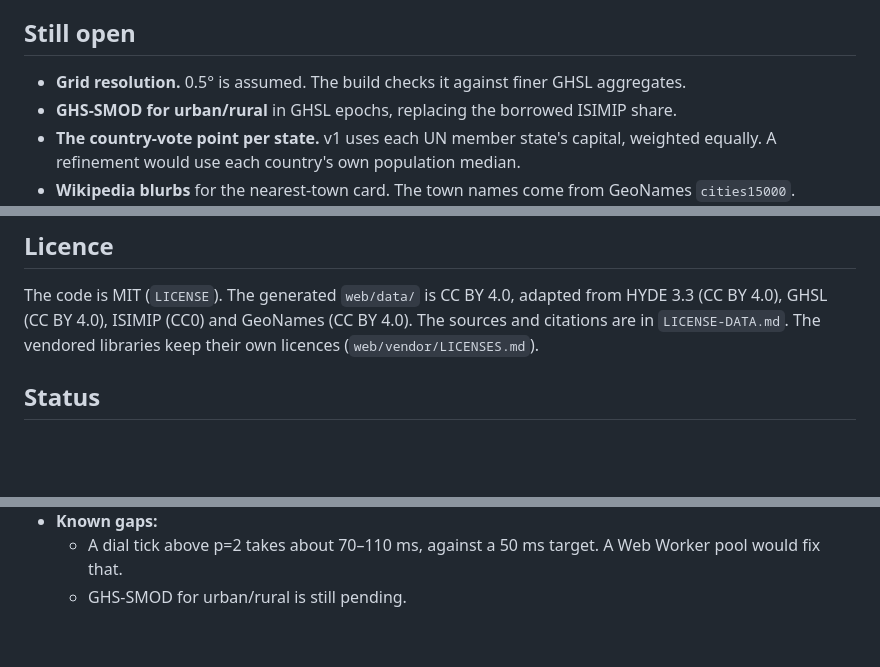
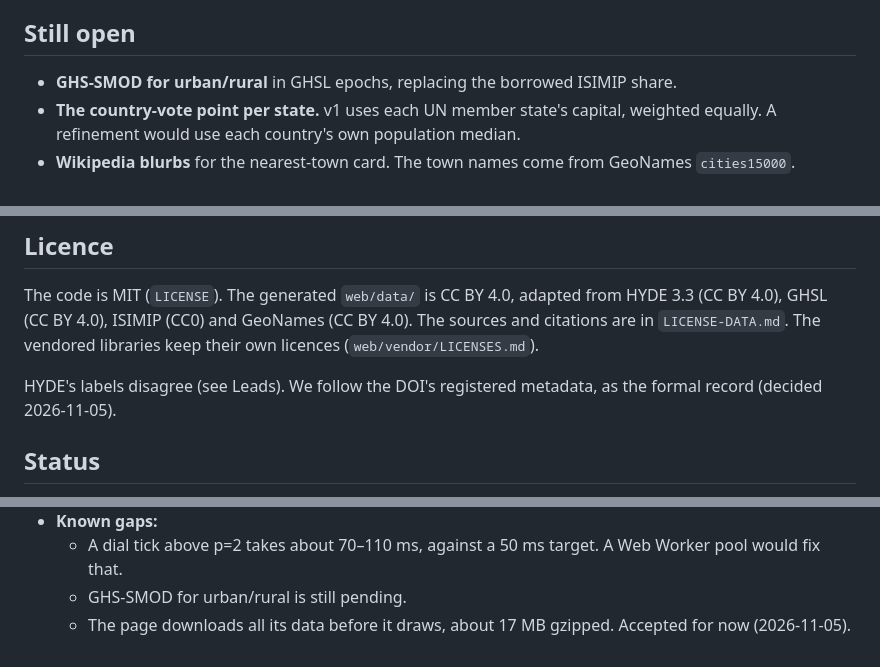
Before and after one commit to skfd/fair-un-hq, a Markdown page: README.md, 3 parts joined by grey strips. GitHub-like rendering; blank space fills up the shorter version.

```diff
--- a/README.md
+++ b/README.md
@@ -81,7 +82,6 @@ Settled in a brainstorm (2026-10-24); change on purpose, not by drift.
 
 ## Still open
 
-- **Grid resolution.** 0.5° is assumed. The build checks it against finer GHSL aggregates.
 - **GHS-SMOD for urban/rural** in GHSL epochs, replacing the borrowed ISIMIP share.
 - **The country-vote point per state.** v1 uses each UN member state's capital, weighted
   equally. A refinement would use each country's own population median.
@@ -151,6 +160,9 @@ The code is MIT (`LICENSE`). The generated `web/data/` is CC BY 4.0, adapted fro
 citations are in `LICENSE-DATA.md`. The vendored libraries keep their own licences
 (`web/vendor/LICENSES.md`).
 
+HYDE's labels disagree (see Leads). We follow the DOI's registered metadata, as the formal
+record (decided 2026-11-05).
+
 ## Status
 
 - **Built:**
@@ -183,3 +195,5 @@ citations are in `LICENSE-DATA.md`. The vendored libraries keep their own licenc
   - A dial tick above p=2 takes about 70–110 ms, against a 50 ms target. A Web Worker pool
     would fix that.
   - GHS-SMOD for urban/rural is still pending.
+  - The page downloads all its data before it draws, about 17 MB gzipped. Accepted for now
+    (2026-11-05).
```
Also changed, not shown: other parts of README.md (+19 -9 lines).
